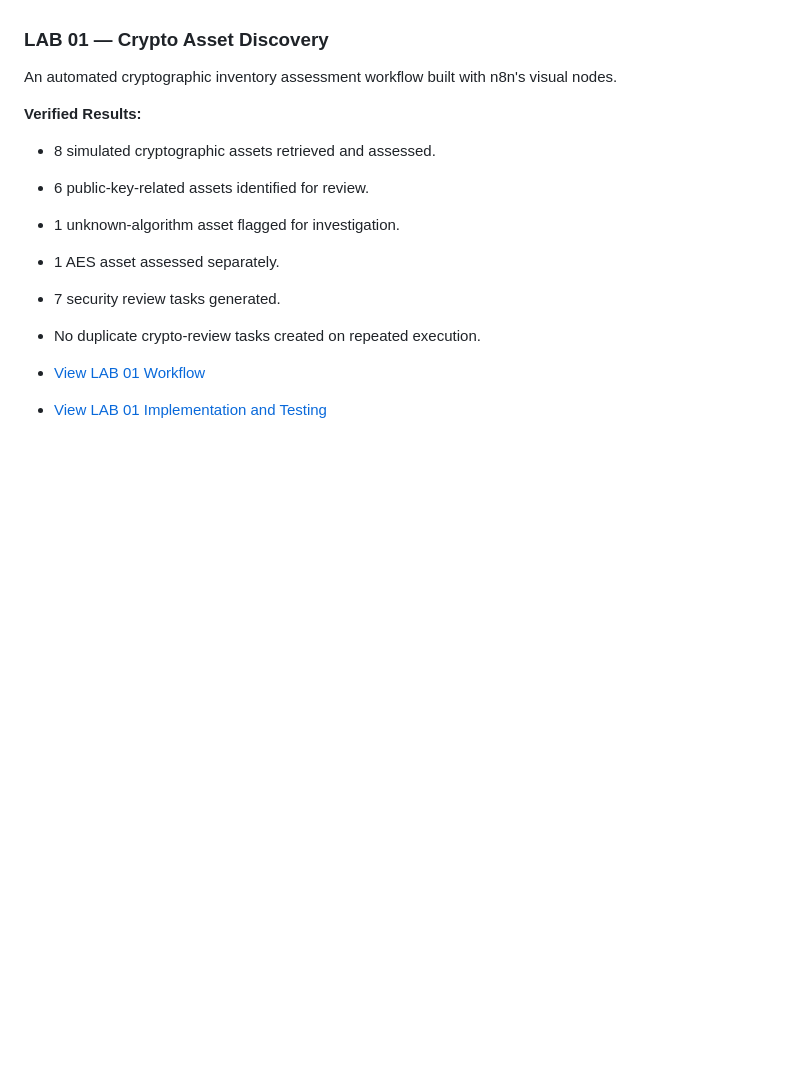
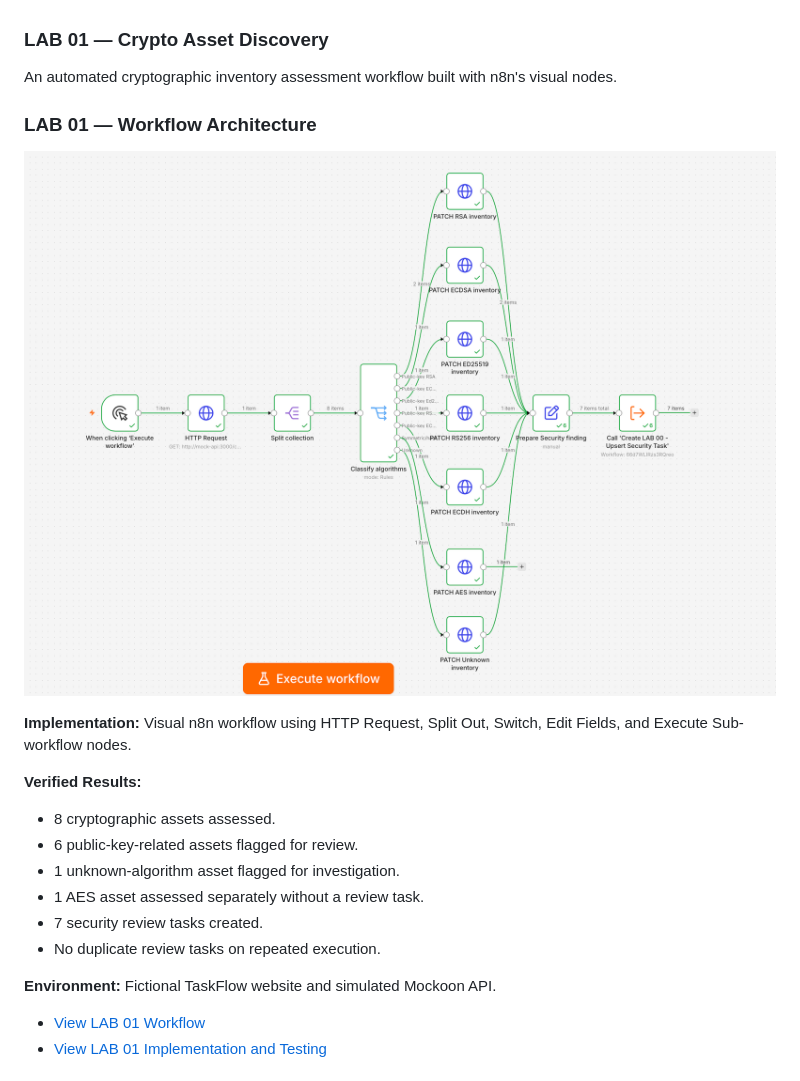
Before and after one commit to Shivalik-coder/TaskFlow-Security-Automation-Lab, a Markdown page: README.md, the part around the change. Drawn GitHub-style; blank space fills up the shorter version.

Commit message:
docs: display LAB 01 workflow in README
Added workflow architecture section and updated verified results for LAB 01.

```diff
--- a/README.md
+++ b/README.md
@@ -61,14 +61,22 @@ A reusable n8n workflow that validates security findings, creates or updates tas
 ### LAB 01 — Crypto Asset Discovery
 
 An automated cryptographic inventory assessment workflow built with n8n's visual nodes.
+### LAB 01 — Workflow Architecture
+
+![LAB 01 Crypto Asset Discovery Workflow](screenshots/LAB-01-Workflow-Overview.png)
+
+**Implementation:** Visual n8n workflow using HTTP Request,
+Split Out, Switch, Edit Fields, and Execute Sub-workflow nodes.
 
 **Verified Results:**
-- 8 simulated cryptographic assets retrieved and assessed.
-- 6 public-key-related assets identified for review.
+- 8 cryptographic assets assessed.
+- 6 public-key-related assets flagged for review.
 - 1 unknown-algorithm asset flagged for investigation.
-- 1 AES asset assessed separately.
-- 7 security review tasks generated.
-- No duplicate crypto-review tasks created on repeated execution.
+- 1 AES asset assessed separately without a review task.
+- 7 security review tasks created.
+- No duplicate review tasks on repeated execution.
+
+**Environment:** Fictional TaskFlow website and simulated Mockoon API.
 
 - [View LAB 01 Workflow](workflows/LAB-01-Crypto-Asset-Discovery.json)
 - [View LAB 01 Implementation and Testing](docs/LAB-01-Testing.md)
```
